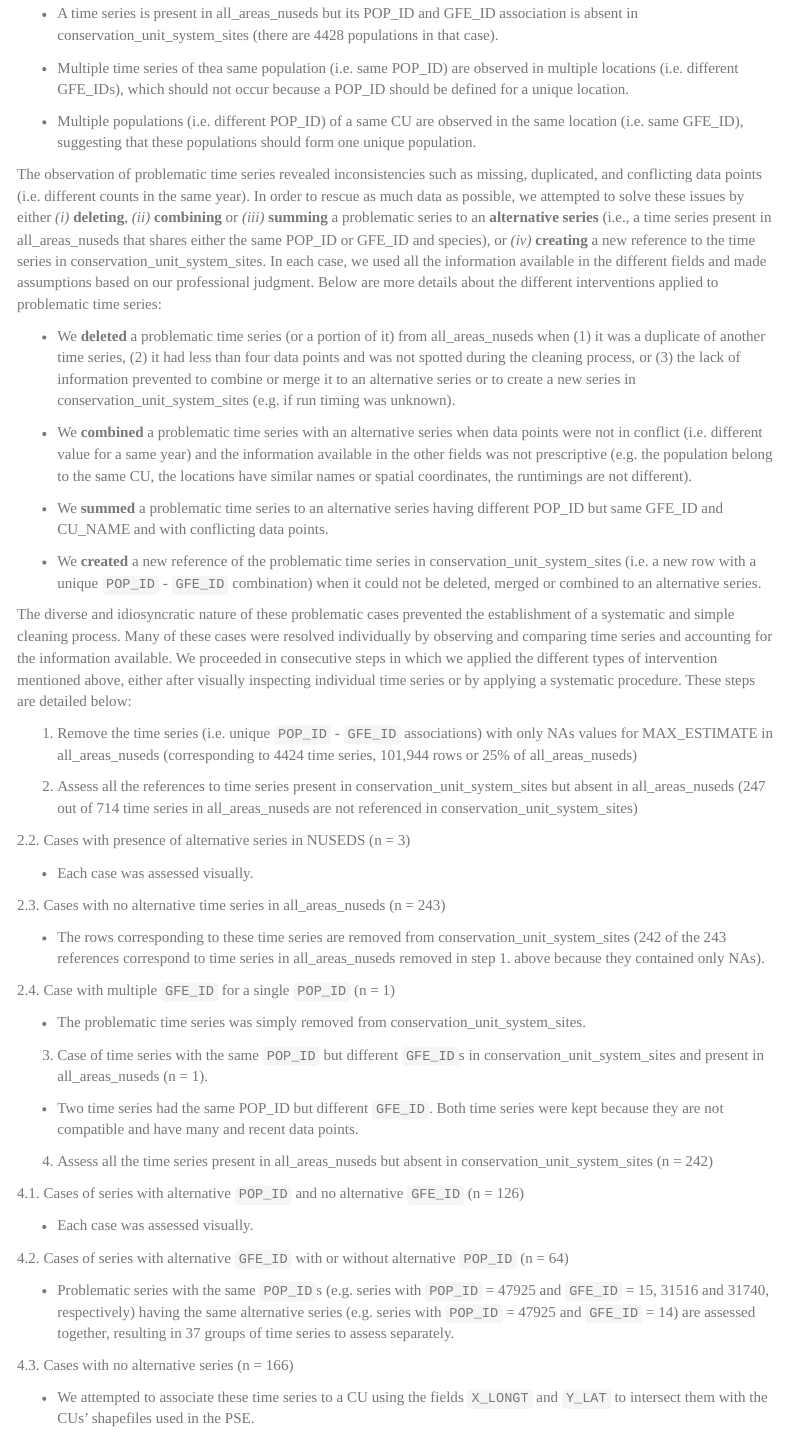
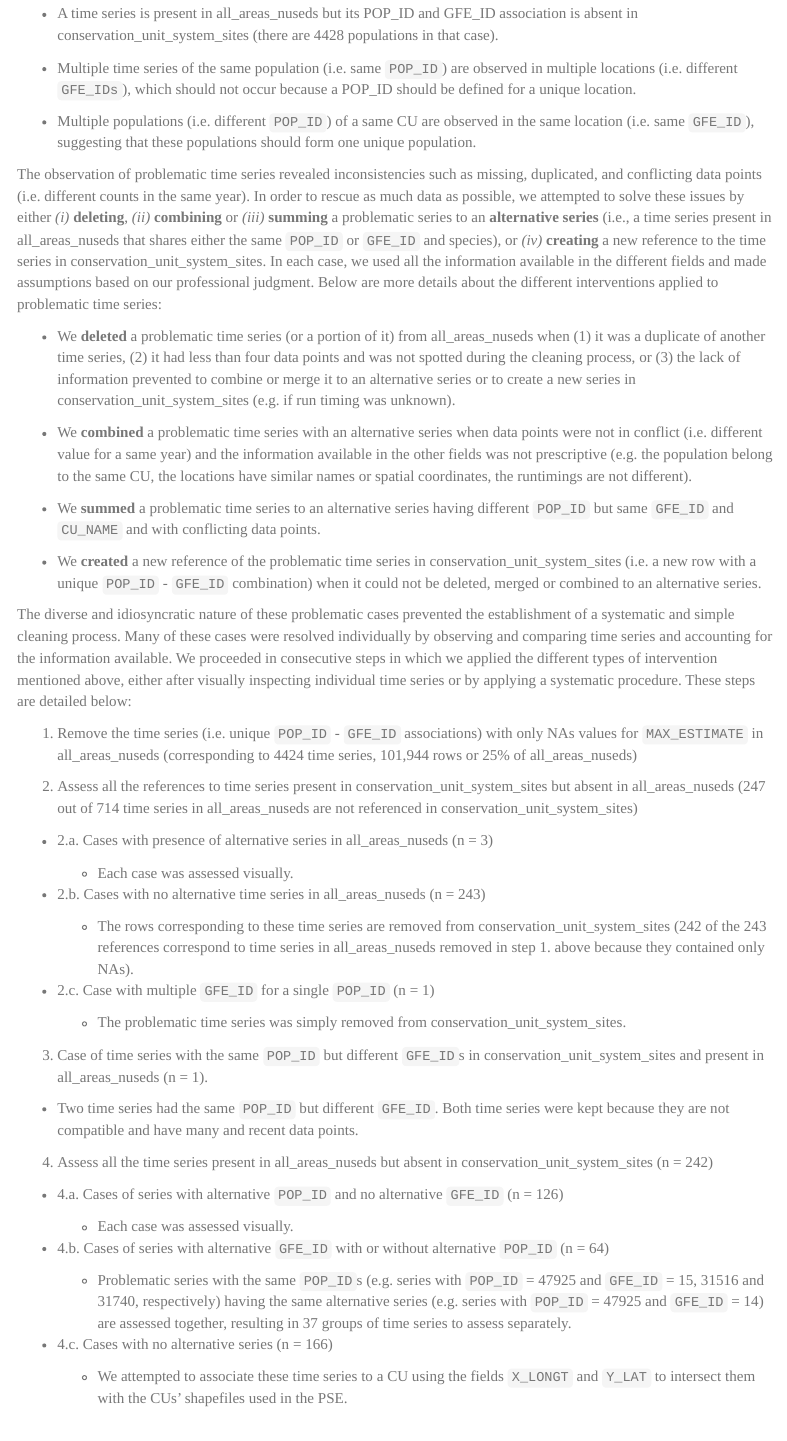
Before and after one commit to salmonwatersheds/salmon_data_demise, an R Markdown document (code/Supp_main.Rmd): the page in a window 1100 px wide, from 1760 px down. Rendered offline with R 4.5, knitr and Pandoc, with nearby package versions; menus at the side of the page are left out.

Commit message:
A bit of formatting on the NuSEDS section

```diff
--- a/code/Supp_main.Rmd
+++ b/code/Supp_main.Rmd
@@ -1011,70 +1011,69 @@ The second dataset, conservation_unit_system_sites, links each population (relat
 
 - A time series is present in all_areas_nuseds but its POP_ID and GFE_ID association is absent in conservation_unit_system_sites (there are 4428 populations in that case).
 
-- Multiple time series of thea same population (i.e. same POP_ID) are observed in multiple locations (i.e. different GFE_IDs), which should not occur because a POP_ID should be defined for a unique location.
+- Multiple time series of the same population (i.e. same `POP_ID`) are observed in multiple locations (i.e. different `GFE_IDs`), which should not occur because a POP_ID should be defined for a unique location.
 
-- Multiple populations (i.e. different POP_ID) of a same CU are observed in the same location (i.e. same GFE_ID), suggesting that these populations should form one unique population.
+- Multiple populations (i.e. different `POP_ID`) of a same CU are observed in the same location (i.e. same `GFE_ID`), suggesting that these populations should form one unique population.
 
-The observation of problematic time series revealed inconsistencies such as missing, duplicated, and conflicting data points (i.e. different counts in the same year). In order to rescue as much data as possible, we attempted to solve these issues by either *(i)* **deleting**, *(ii)* **combining** or *(iii)* **summing** a problematic series to an **alternative series** (i.e., a time series present in all_areas_nuseds that shares either the same POP_ID or GFE_ID and species), or *(iv)* **creating** a new reference to the time series in conservation_unit_system_sites. In each case, we used all the information available in the different fields and made assumptions based on our professional judgment. Below are more details about the different interventions applied to problematic time series:
+The observation of problematic time series revealed inconsistencies such as missing, duplicated, and conflicting data points (i.e. different counts in the same year). In order to rescue as much data as possible, we attempted to solve these issues by either *(i)* **deleting**, *(ii)* **combining** or *(iii)* **summing** a problematic series to an **alternative series** (i.e., a time series present in all_areas_nuseds that shares either the same `POP_ID` or `GFE_ID` and species), or *(iv)* **creating** a new reference to the time series in conservation_unit_system_sites. In each case, we used all the information available in the different fields and made assumptions based on our professional judgment. Below are more details about the different interventions applied to problematic time series:
 
 - We **deleted** a problematic time series (or a portion of it) from all_areas_nuseds when (1) it was a duplicate of another time series, (2) it had less than four data points and was not spotted during the cleaning process, or (3) the lack of information prevented to combine or merge it to an alternative series or to create a new series in conservation_unit_system_sites (e.g. if run timing was unknown).
 
 - We **combined** a problematic time series with an alternative series when data points were not in conflict (i.e. different value for a same year) and the information available in the other fields was not prescriptive (e.g. the population belong to the same CU, the locations have similar names or spatial coordinates, the runtimings are not different).
 
-- We **summed** a problematic time series to an alternative series having different POP_ID but same GFE_ID and CU_NAME and with conflicting data points.
+- We **summed** a problematic time series to an alternative series having different `POP_ID` but same `GFE_ID` and `CU_NAME` and with conflicting data points.
 
 - We **created** a new reference of the problematic time series in conservation_unit_system_sites (i.e. a new row with a unique `POP_ID` - `GFE_ID` combination) when it could not be deleted, merged or combined to an alternative series.
 
 The diverse and idiosyncratic nature of these problematic cases prevented the establishment of a systematic and simple cleaning process. Many of these cases were resolved individually by observing and comparing time series and accounting for the information available. We proceeded in consecutive steps in which we applied the different types of intervention mentioned above, either after visually inspecting individual time series or by applying a systematic procedure. These steps are detailed below:
 
-1. Remove the time series (i.e. unique `POP_ID` - `GFE_ID` associations) with only NAs values for MAX_ESTIMATE in all_areas_nuseds (corresponding to 4424 time series, 101,944 rows or 25% of all_areas_nuseds)
+1. Remove the time series (i.e. unique `POP_ID` - `GFE_ID` associations) with only NAs values for `MAX_ESTIMATE` in all_areas_nuseds (corresponding to 4424 time series, 101,944 rows or 25% of all_areas_nuseds)
 
 2. Assess all the references to time series present in conservation_unit_system_sites but absent in all_areas_nuseds (247 out of 714 time series in all_areas_nuseds are not referenced in conservation_unit_system_sites)
 
-  2.2. Cases with presence of alternative series in NUSEDS (n = 3)
+  + 2.a. Cases with presence of alternative series in all_areas_nuseds (n = 3)
 
-  - Each case was assessed visually.
+    - Each case was assessed visually.
 
-  2.3. Cases with no alternative time series in all_areas_nuseds (n = 243)
+  + 2.b. Cases with no alternative time series in all_areas_nuseds (n = 243)
 
-  - The rows corresponding to these time series are removed from conservation_unit_system_sites (242 of the 243 references correspond to time series in all_areas_nuseds removed in step 1. above because they contained only NAs).
+    - The rows corresponding to these time series are removed from conservation_unit_system_sites (242 of the 243 references correspond to time series in all_areas_nuseds removed in step 1. above because they contained only NAs).
 
-  2.4. Case with multiple `GFE_ID` for a single `POP_ID` (n = 1)
+  + 2.c. Case with multiple `GFE_ID` for a single `POP_ID` (n = 1)
 
-  - The problematic time series was simply removed from conservation_unit_system_sites.
+    - The problematic time series was simply removed from conservation_unit_system_sites.
 
 3. Case of time series with the same `POP_ID` but different `GFE_ID`s in conservation_unit_system_sites and present in all_areas_nuseds (n = 1).
 
-- Two time series had the same POP_ID but different `GFE_ID`. Both time series were kept because they are not compatible and have many and recent data points.
-
+  - Two time series had the same `POP_ID` but different `GFE_ID`. Both time series were kept because they are not compatible and have many and recent data points.
 
 4. Assess all the time series present in all_areas_nuseds but absent in conservation_unit_system_sites (n = 242)
 
-  4.1. Cases of series with alternative `POP_ID` and no alternative `GFE_ID` (n = 126)
+  + 4.a. Cases of series with alternative `POP_ID` and no alternative `GFE_ID` (n = 126)
 
-  - Each case was assessed visually.
+    - Each case was assessed visually.
 
-  4.2. Cases of series with alternative `GFE_ID` with or without alternative `POP_ID` (n = 64)
+  + 4.b. Cases of series with alternative `GFE_ID` with or without alternative `POP_ID` (n = 64)
 
-  - Problematic series with the same `POP_ID`s (e.g. series with `POP_ID` = 47925 and `GFE_ID` = 15, 31516 and 31740, respectively) having the same alternative series (e.g. series with `POP_ID` = 47925 and `GFE_ID` = 14) are assessed together, resulting in 37 groups of time series to assess separately.
+    - Problematic series with the same `POP_ID`s (e.g. series with `POP_ID` = 47925 and `GFE_ID` = 15, 31516 and 31740, respectively) having the same alternative series (e.g. series with `POP_ID` = 47925 and `GFE_ID` = 14) are assessed together, resulting in 37 groups of time series to assess separately.
 
-  4.3. Cases with no alternative series (n = 166)
+  + 4.c. Cases with no alternative series (n = 166)
 
-  - We attempted to associate these time series to a CU using the fields `X_LONGT` and `Y_LAT` to intersect them with the CUs’ shapefiles used in the PSE.
+    - We attempted to associate these time series to a CU using the fields `X_LONGT` and `Y_LAT` to intersect them with the CUs’ shapefiles used in the PSE.
 
-  - Time series without coordinates (or for which coordinates could not be found) were removed from all_areas_nuseds (n = 5).
+    - Time series without coordinates (or for which coordinates could not be found) were removed from all_areas_nuseds (n = 5).
 
-  - The reference of the rest of the time series was added to conservation_unit_system_sites
+    - The reference of the rest of the time series was added to conservation_unit_system_sites
 
 5.  Merge all_areas_nuseds and conservation_unit_system_sites using the fields `POP_ID` and `GFE_ID`.
 
 6.  Assess time series with different `POP_ID` but a same `CU_NAME` and `GFE_ID` (n = 126).
 
-- Case 1: there is only one data point in one of the series; if it is compatible, then merge to the alternative series, otherwise remove it from all_areas_nuseds.
+  - Case 1: there is only one data point in one of the series; if it is compatible, then merge to the alternative series, otherwise remove it from all_areas_nuseds.
 
-- Case 2: One of the series is 100% duplicated with the other one: to remove from all_areas_nuseds.
+  - Case 2: One of the series is 100% duplicated with the other one: to remove from all_areas_nuseds.
 
-- Case 3: the rest of the series are merged; adding the values when data points are in conflict.
+  - Case 3: the rest of the series are merged; adding the values when data points are in conflict.
 
 
 ## Attribution of the geographic regions to CUs
```
Also changed, not shown: code/Supp_main.Rmd (2 more changed lines).
